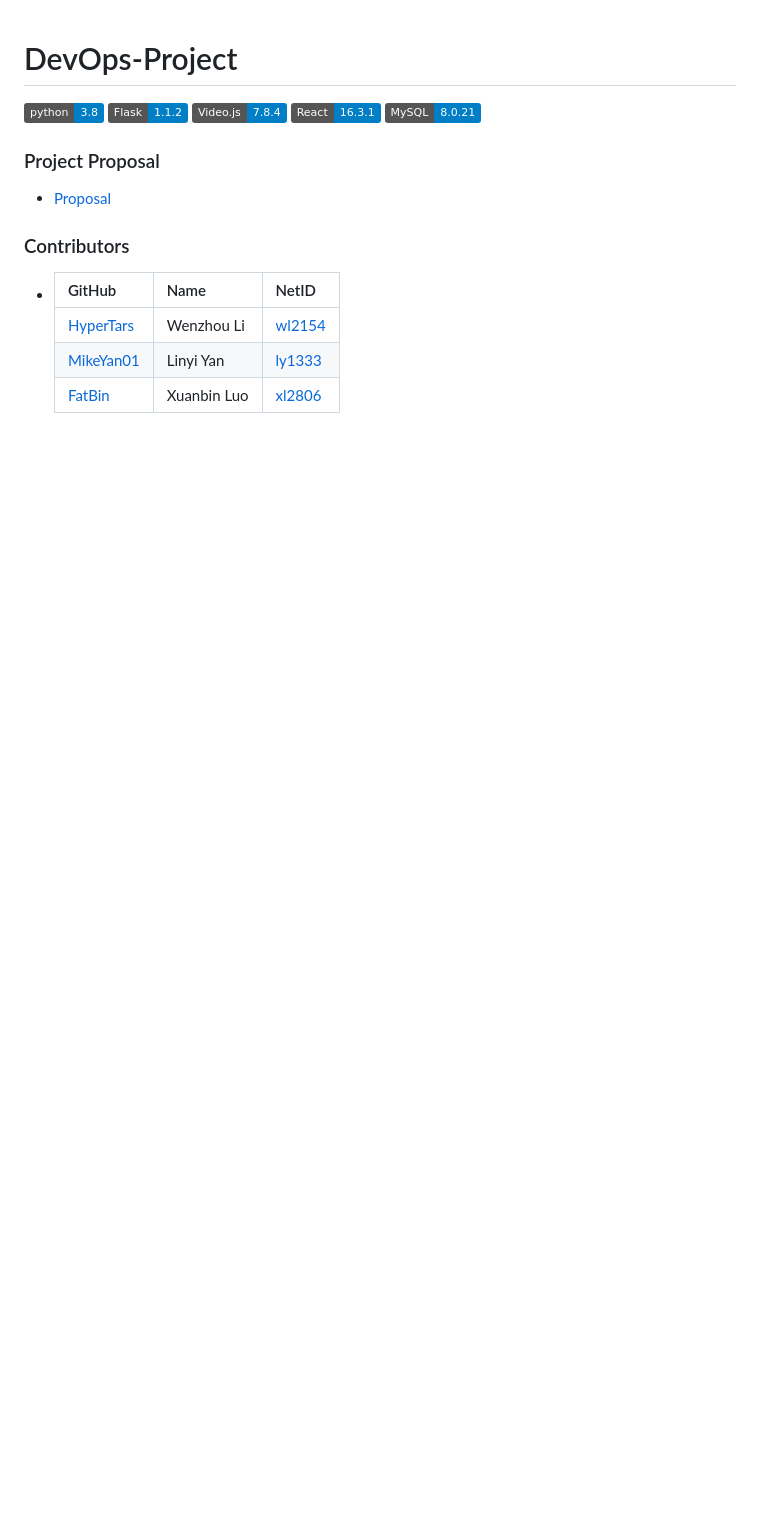
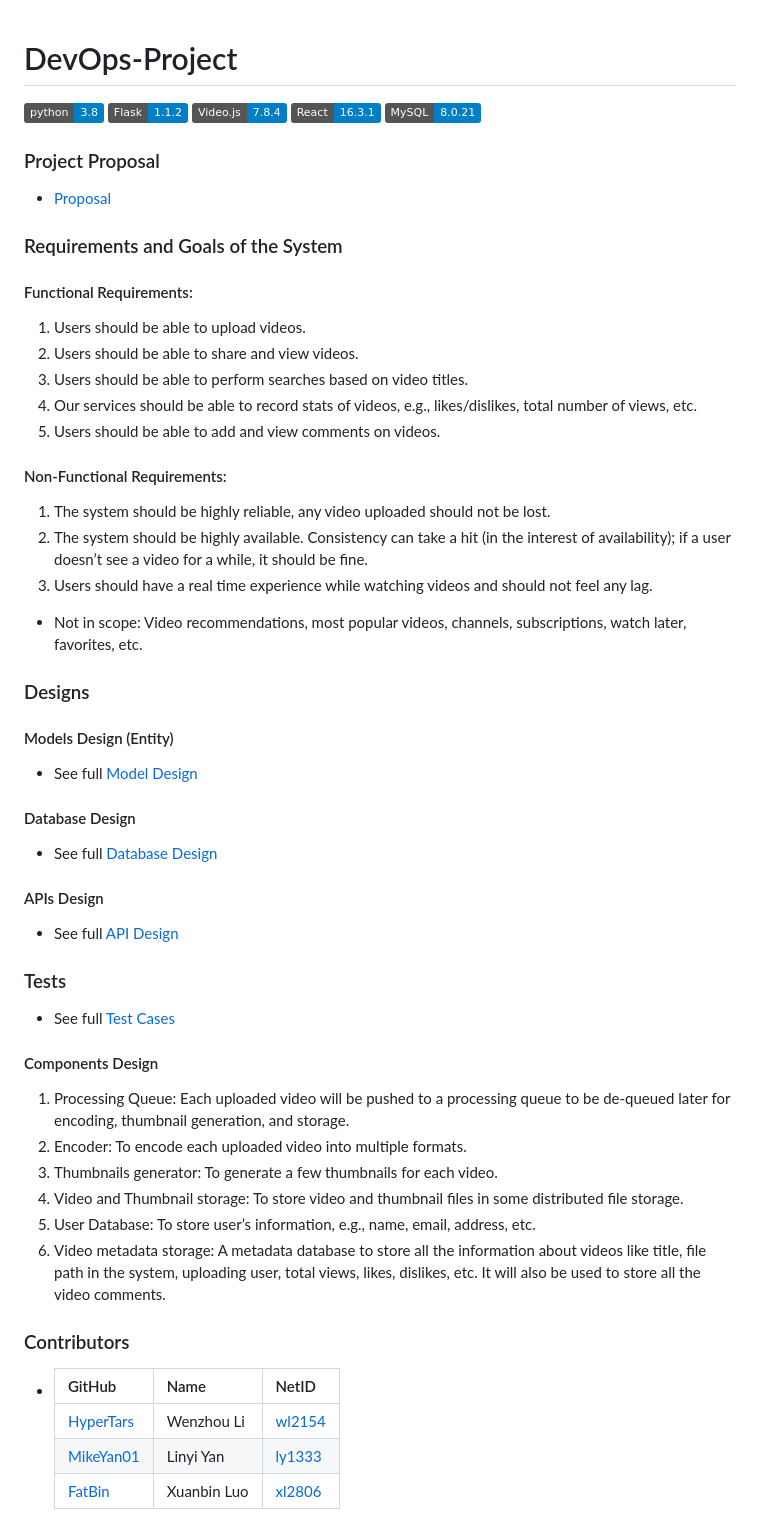
Before and after one commit to HyperTars/Greloupis, a Markdown page: README.md, the part around the change. GitHub-like rendering; badges without logos; blank space fills up the shorter version.

Commit message:
update documents

```diff
--- a/README.md
+++ b/README.md
@@ -6,7 +6,44 @@
 ![MySQL](https://img.shields.io/badge/MySQL-8.0.21-blue)
 
 ### Project Proposal
-- [Proposal](./Proposal.md)
+- [Proposal](/Documents/Proposal.md)
+
+### Requirements and Goals of the System
+
+#### Functional Requirements:
+1. Users should be able to upload videos.
+2. Users should be able to share and view videos.
+3. Users should be able to perform searches based on video titles.
+4. Our services should be able to record stats of videos, e.g., likes/dislikes, total number of views, etc.
+5. Users should be able to add and view comments on videos.
+
+#### Non-Functional Requirements:
+1. The system should be highly reliable, any video uploaded should not be lost.
+2. The system should be highly available. Consistency can take a hit (in the interest of availability); if a user doesn’t see a video for a while, it should be fine.
+3. Users should have a real time experience while watching videos and should not feel any lag.
+
+- Not in scope: Video recommendations, most popular videos, channels, subscriptions, watch later, favorites, etc.
+
+### Designs
+#### Models Design (Entity)
+- See full [Model Design](/Documents/Models.md)
+
+#### Database Design
+- See full [Database Design](/Documents/Database.md)
+
+#### APIs Design
+- See full [API Design](/Documents/API.md)
+
+### Tests
+- See full [Test Cases](/Documents/Test.md)
+
+#### Components Design
+1. Processing Queue: Each uploaded video will be pushed to a processing queue to be de-queued later for encoding, thumbnail generation, and storage.
+2. Encoder: To encode each uploaded video into multiple formats.
+3. Thumbnails generator: To generate a few thumbnails for each video.
+4. Video and Thumbnail storage: To store video and thumbnail files in some distributed file storage.
+5. User Database: To store user’s information, e.g., name, email, address, etc.
+6. Video metadata storage: A metadata database to store all the information about videos like title, file path in the system, uploading user, total views, likes, dislikes, etc. It will also be used to store all the video comments.
 
 ### Contributors
 - GitHub | Name | NetID
```
Also changed, not shown: Documents/API.md (added, +51 -0 lines), Documents/Database.md (added, +17 -0 lines), Documents/Proposal.md (renamed from Proposal.md, +2 -2 lines), Documents/Test.md (added, +1 -0 lines), Documents/ArchitectureDesign.png (renamed from ArchitectureDesign.png), Documents/ArchitectureDesign_resize.png (renamed from ArchitectureDesign_resize.png), 3 other files.
